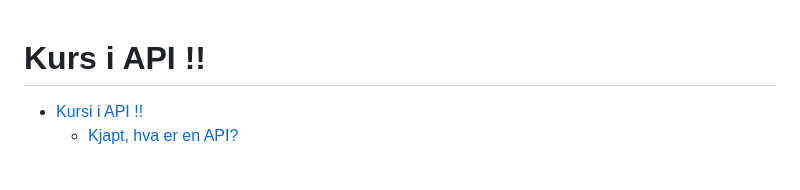
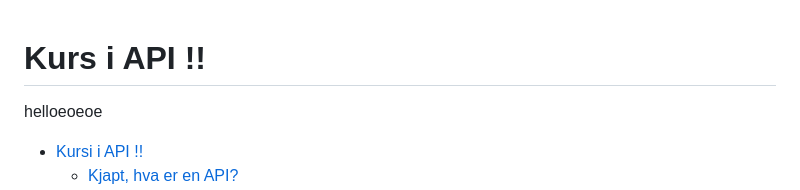
Before and after one commit to mozartamadeus1756/kurs-i-api, a Markdown page: README.md, the part around the change. Rendered like a GitHub page; blank space fills up the shorter version.

```diff
--- a/README.md
+++ b/README.md
@@ -1,5 +1,5 @@
 # Kurs i API !!
-
+helloeoeoe
 
 - [Kursi i API !!](#Kurs-i-API-!!)
   - [Kjapt, hva er en API?](#kjapt-hva-er-en-api-)
```
